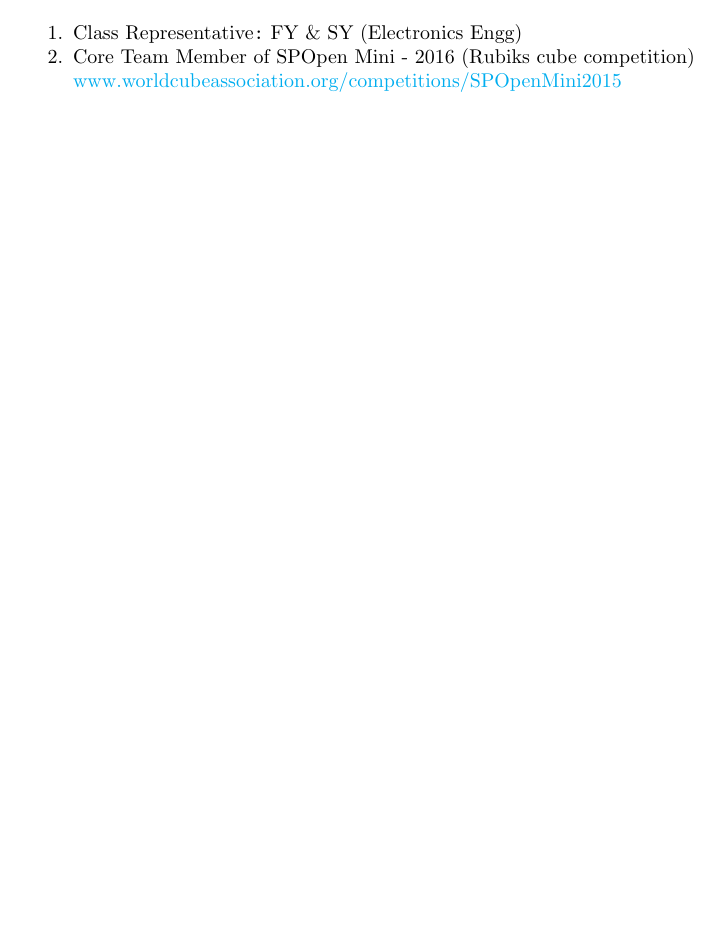
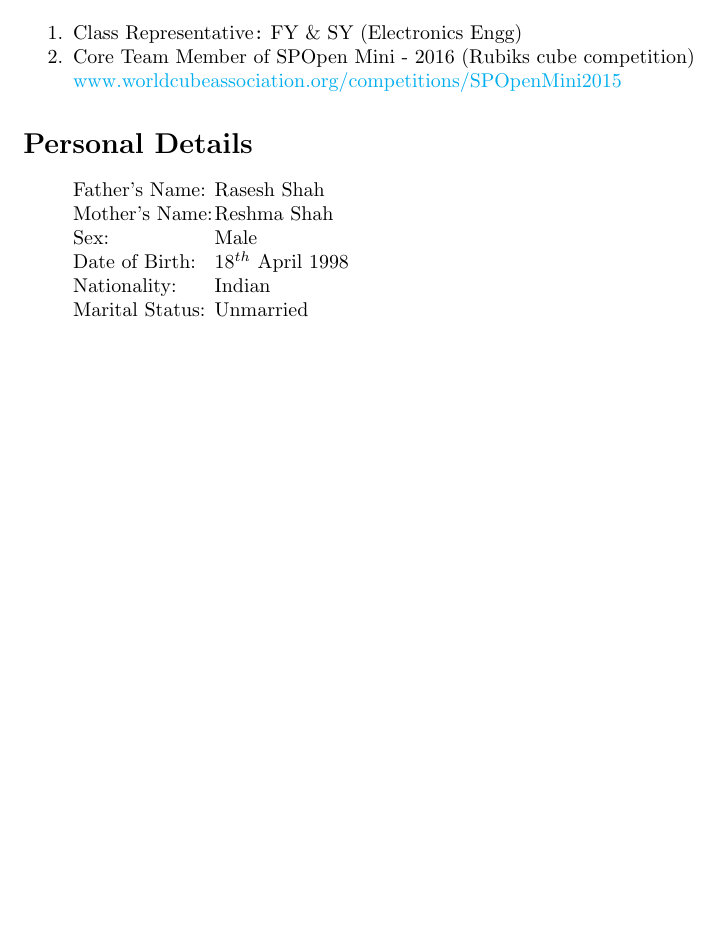
Before and after one commit to chirags98/Chirag_Resume, a LaTeX CV (Chirag_Resume/Resume.tex): part of page 2 of 2, cut so that both start at the same text, the shorter picture padded with empty space. Compiled offline with pdfLaTeX.

Commit message:
This commit added the Personal Details

```diff
--- a/Chirag_Resume/Resume.tex
+++ b/Chirag_Resume/Resume.tex
@@ -110,4 +110,17 @@
 			\url{www.worldcubeassociation.org/competitions/SPOpenMini2015}
 		\end{enumerate}
 
+	\section*{Personal Details}
+		\begin{itemize}
+			\item[]
+			\begin{tabbing}
+				Father's Name: \=Rasesh Shah\\
+				Mother's Name: \>Reshma Shah\\
+				Sex: \>Male\\
+				Date of Birth: \>18$^{th}$ April 1998\\
+				Nationality: \>Indian\\
+				Marital Status: \>Unmarried
+			\end{tabbing}
+		\end{itemize}
+
 \end{document}
```
Also changed, not shown: Chirag_Resume/Resume.pdf, 2 other files.
